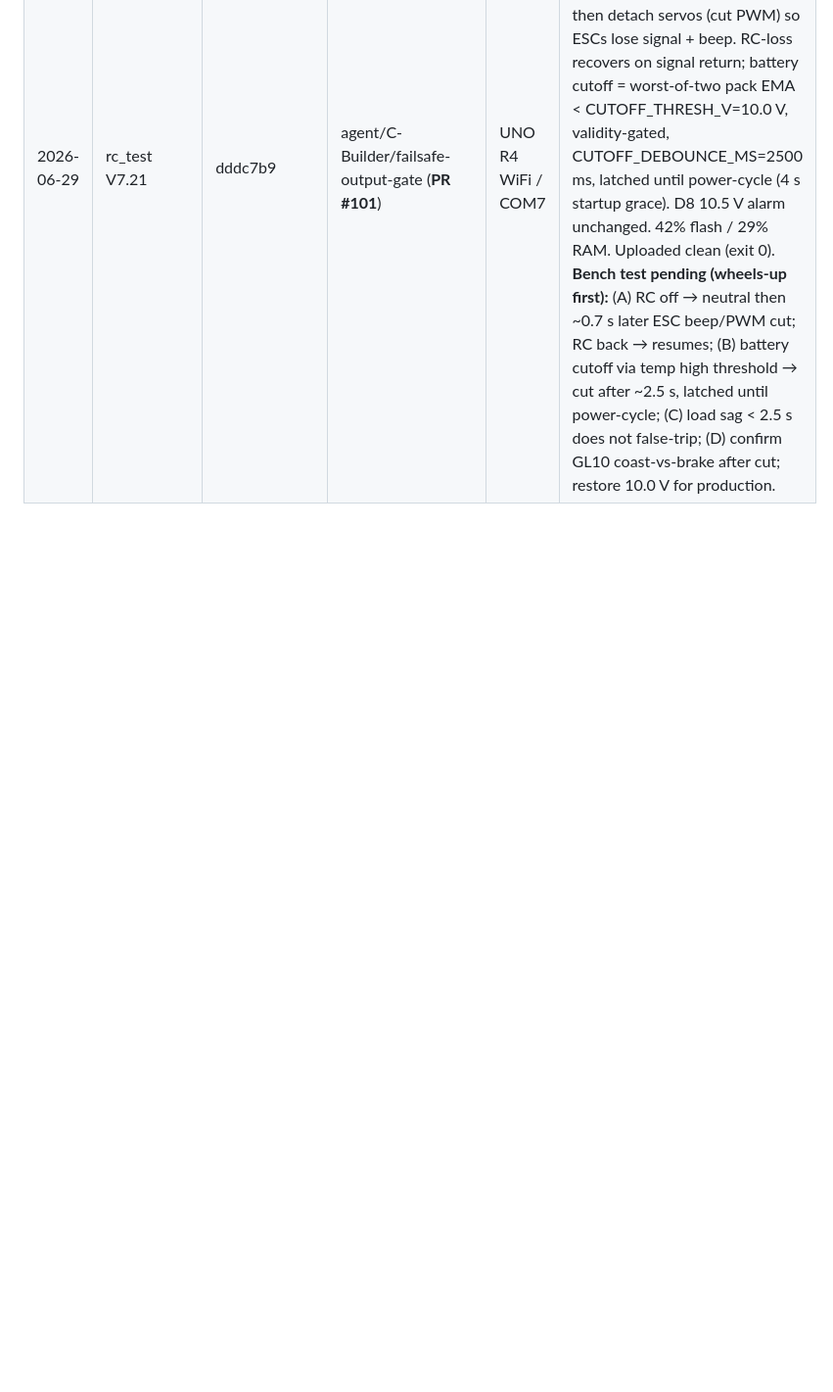
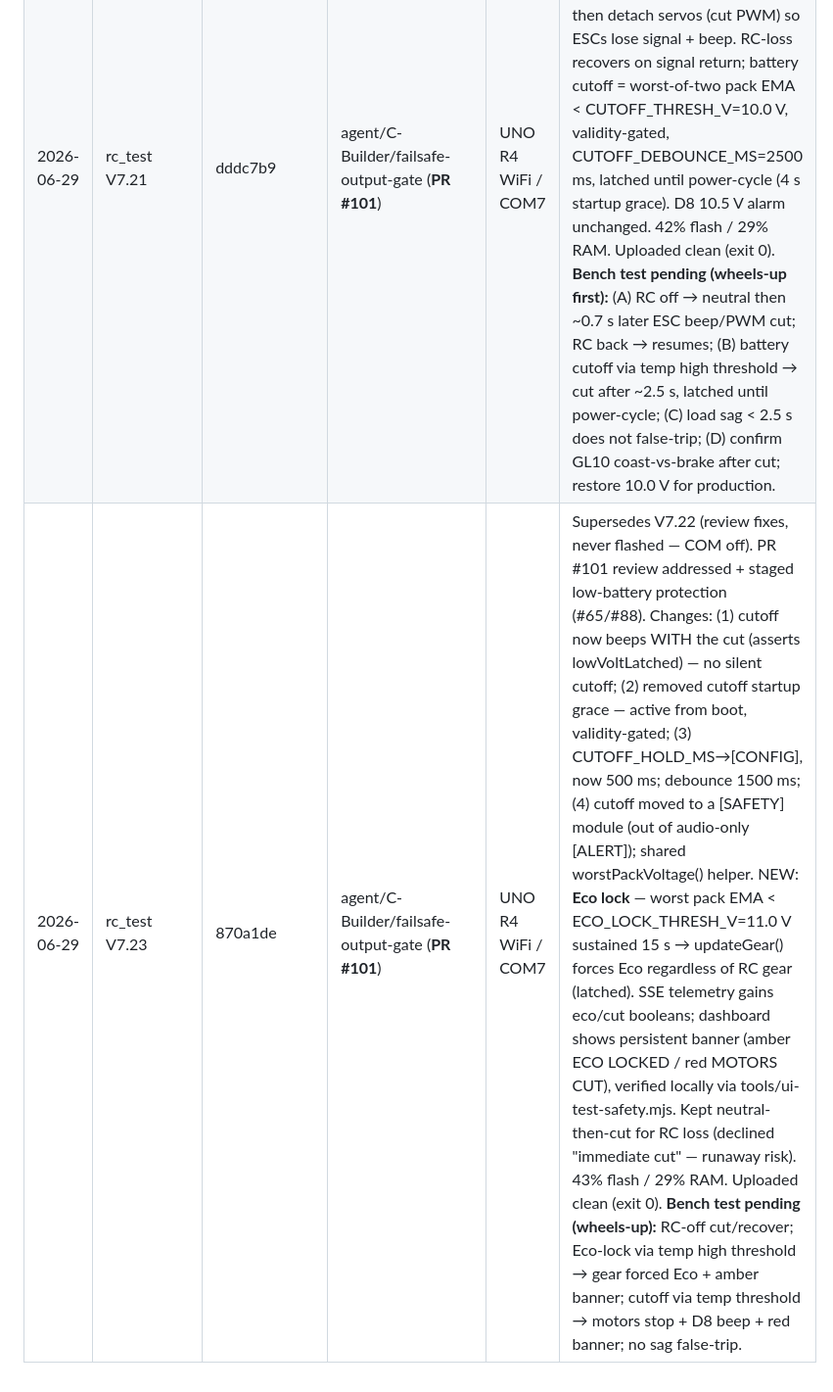
Before and after one commit to boulaajaj/Arduino-DiggerSetup, a Markdown page: docs/FIRMWARE-UPLOAD-LOG.md, the part around the change. Shown at 98% size. Drawn GitHub-style; blank space fills up the shorter version.

Commit message:
docs: log V7.23 Eco-lock + dashboard flash (PR #101)
Co-Authored-By: Claude Opus 4.8 (1M context) <noreply@anthropic.com>

```diff
--- a/docs/FIRMWARE-UPLOAD-LOG.md
+++ b/docs/FIRMWARE-UPLOAD-LOG.md
@@ -32,3 +32,4 @@ SHA, branch (+ **PR #**), board/port, and notes covering **what changed** and
 | 2026-06-28 | rc_test V7.18 | acc9dea | agent/C-Builder/shared-control-90 (**PR #93**) | UNO R4 WiFi / COM7 | Reverse cap = flat 65% + caps refactor (#87). Retired REVERSE_LIMIT (0.50) / REVERSE_LIMIT_LOW (0.625, Eco) → single REVERSE_CAP = 0.65 track output, applied to BOTH inputs and ALL gears (was effective ~40–50%). Refactor: all throttle caps now expressed as track-output fractions and converted to the xSpeed domain via one helper `outCapToX()`; rcCommand + updateJoystick each use a single asymmetric `constrain(xSpeed, -REVERSE_CAP, fwdCap)` (no scattered revLimit). Fixed stale `types.h` gear-enum comments (40/65/Turbo → 65/80/Boost). Pivot unchanged (Eco PIVOT_SPEED_CAP_LOW kept). 42% flash / 29% RAM. Uploaded clean (exit 0). **Bench test pending:** full reverse → ~65% in Eco/Normal/Boost; forward caps unchanged (65/75/90 joystick); pivot authority unchanged. |
 | 2026-06-28 | rc_test V7.20 | 53abb4a | agent/C-Builder/shared-control-90 (**PR #93**) | UNO R4 WiFi / COM7 | Reverse turning symmetric with forward (#87). Net of V7.19 (added a reverse-only ceiling clamp per Copilot review) + V7.20 (reverted it, operator decision): REVERSE_CAP still bounds the reverse **average** at 65%, but the outer track borrows the same TURN_TRACK_CAP turn headroom as forward, so a reverse turn swings precisely instead of slowing. No reverse special-case in curvatureDrive (simpler). 42% flash / 29% RAM. Uploaded clean (exit 0) after replug (cable dropped the board twice this session). **Bench test pending:** reverse + steering → outer track swings the turn (may exceed 65% mid-turn, by design); straight reverse still ~65%. |
 | 2026-06-29 | rc_test V7.21 | dddc7b9 | agent/C-Builder/failsafe-output-gate (**PR #101**) | UNO R4 WiFi / COM7 | Fail-safe PWM output gate (#88 + #65). Single gate: drive PWM only when RC valid AND battery OK; else command neutral (GL10 decelerates via internal accel/drag), hold CUTOFF_HOLD_MS=700 ms, then detach servos (cut PWM) so ESCs lose signal + beep. RC-loss recovers on signal return; battery cutoff = worst-of-two pack EMA < CUTOFF_THRESH_V=10.0 V, validity-gated, CUTOFF_DEBOUNCE_MS=2500 ms, latched until power-cycle (4 s startup grace). D8 10.5 V alarm unchanged. 42% flash / 29% RAM. Uploaded clean (exit 0). **Bench test pending (wheels-up first):** (A) RC off → neutral then ~0.7 s later ESC beep/PWM cut; RC back → resumes; (B) battery cutoff via temp high threshold → cut after ~2.5 s, latched until power-cycle; (C) load sag < 2.5 s does not false-trip; (D) confirm GL10 coast-vs-brake after cut; restore 10.0 V for production. |
+| 2026-06-29 | rc_test V7.23 | 870a1de | agent/C-Builder/failsafe-output-gate (**PR #101**) | UNO R4 WiFi / COM7 | Supersedes V7.22 (review fixes, never flashed — COM off). PR #101 review addressed + staged low-battery protection (#65/#88). Changes: (1) cutoff now beeps WITH the cut (asserts lowVoltLatched) — no silent cutoff; (2) removed cutoff startup grace — active from boot, validity-gated; (3) CUTOFF_HOLD_MS→[CONFIG], now 500 ms; debounce 1500 ms; (4) cutoff moved to a [SAFETY] module (out of audio-only [ALERT]); shared worstPackVoltage() helper. NEW: **Eco lock** — worst pack EMA < ECO_LOCK_THRESH_V=11.0 V sustained 15 s → updateGear() forces Eco regardless of RC gear (latched). SSE telemetry gains eco/cut booleans; dashboard shows persistent banner (amber ECO LOCKED / red MOTORS CUT), verified locally via tools/ui-test-safety.mjs. Kept neutral-then-cut for RC loss (declined "immediate cut" — runaway risk). 43% flash / 29% RAM. Uploaded clean (exit 0). **Bench test pending (wheels-up):** RC-off cut/recover; Eco-lock via temp high threshold → gear forced Eco + amber banner; cutoff via temp threshold → motors stop + D8 beep + red banner; no sag false-trip. |
```
